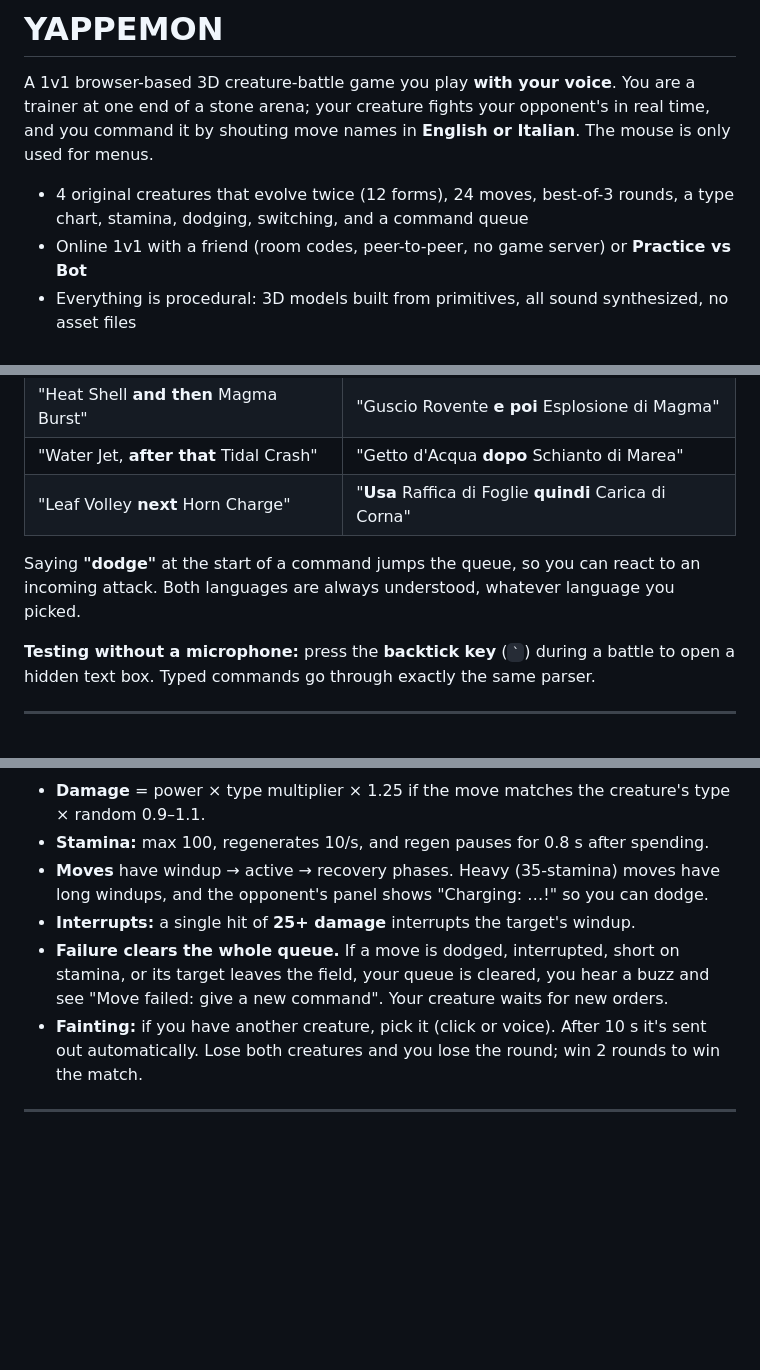
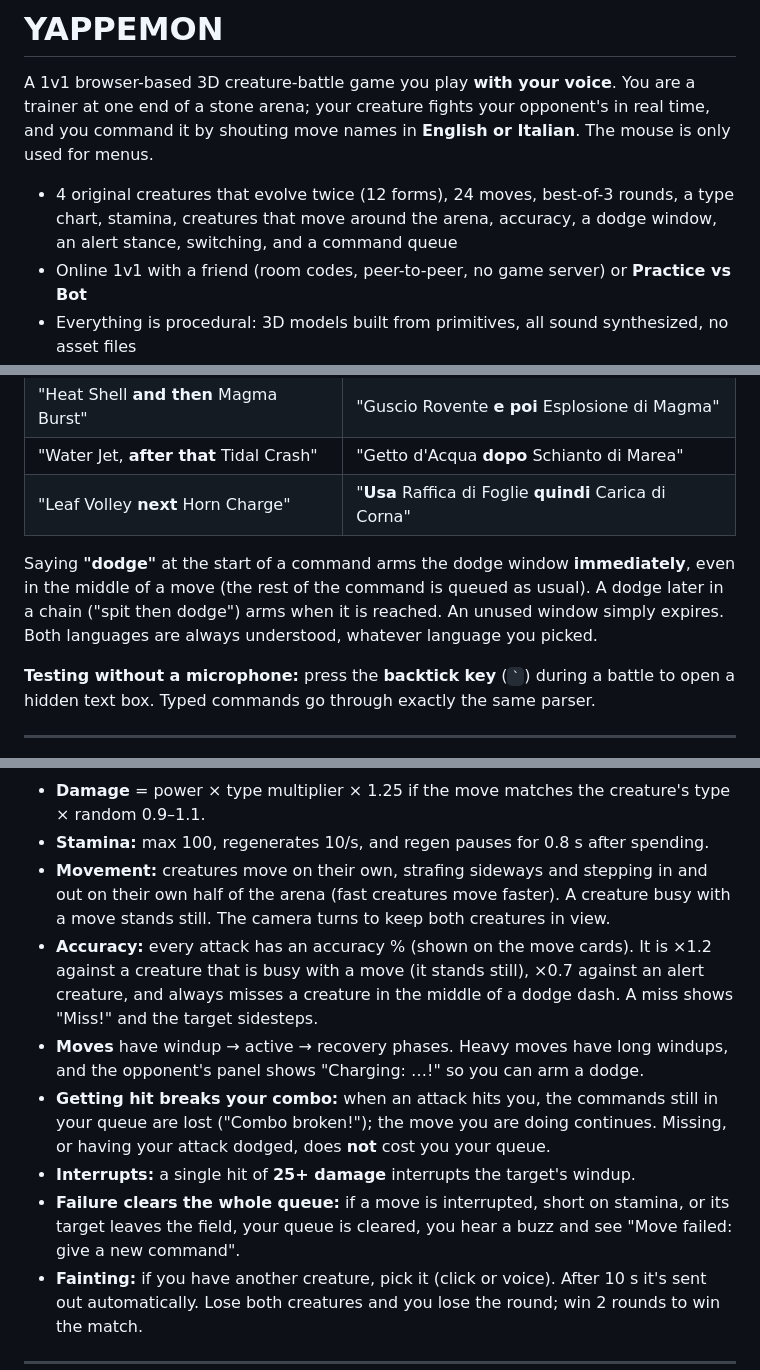
Before and after one commit to giovannialtamore00-create/yappemon, a Markdown page: README.md, 3 parts joined by grey strips. GitHub-like rendering; blank space fills up the shorter version.

```diff
--- a/README.md
+++ b/README.md
@@ -2,7 +2,7 @@
 
 A 1v1 browser-based 3D creature-battle game you play **with your voice**. You are a trainer at one end of a stone arena; your creature fights your opponent's in real time, and you command it by shouting move names in **English or Italian**. The mouse is only used for menus.
 
-- 4 original creatures that evolve twice (12 forms), 24 moves, best-of-3 rounds, a type chart, stamina, dodging, switching, and a command queue
+- 4 original creatures that evolve twice (12 forms), 24 moves, best-of-3 rounds, a type chart, stamina, creatures that move around the arena, accuracy, a dodge window, an alert stance, switching, and a command queue
 - Online 1v1 with a friend (room codes, peer-to-peer, no game server) or **Practice vs Bot**
 - Everything is procedural: 3D models built from primitives, all sound synthesized, no asset files
 
@@ -157,7 +161,7 @@ Short keywords work too, for example *magma*, *jet*, *lance*, *spit*, *quake*, *
 | "Water Jet, **after that** Tidal Crash" | "Getto d'Acqua **dopo** Schianto di Marea" |
 | "Leaf Volley **next** Horn Charge" | "**Usa** Raffica di Foglie **quindi** Carica di Corna" |
 
-Saying **"dodge"** at the start of a command jumps the queue, so you can react to an incoming attack. Both languages are always understood, whatever language you picked.
+Saying **"dodge"** at the start of a command arms the dodge window **immediately**, even in the middle of a move (the rest of the command is queued as usual). A dodge later in a chain ("spit then dodge") arms when it is reached. An unused window simply expires. Both languages are always understood, whatever language you picked.
 
 **Testing without a microphone:** press the **backtick key** (`` ` ``) during a battle to open a hidden text box. Typed commands go through exactly the same parser.
 
@@ -185,9 +189,12 @@ Saying **"dodge"** at the start of a command jumps the queue, so you can react t
 
 - **Damage** = power × type multiplier × 1.25 if the move matches the creature's type × random 0.9–1.1.
 - **Stamina:** max 100, regenerates 10/s, and regen pauses for 0.8 s after spending.
-- **Moves** have windup → active → recovery phases. Heavy (35-stamina) moves have long windups, and the opponent's panel shows "Charging: …!" so you can dodge.
+- **Movement:** creatures move on their own, strafing sideways and stepping in and out on their own half of the arena (fast creatures move faster). A creature busy with a move stands still. The camera turns to keep both creatures in view.
+- **Accuracy:** every attack has an accuracy % (shown on the move cards). It is ×1.2 against a creature that is busy with a move (it stands still), ×0.7 against an alert creature, and always misses a creature in the middle of a dodge dash. A miss shows "Miss!" and the target sidesteps.
+- **Moves** have windup → active → recovery phases. Heavy moves have long windups, and the opponent's panel shows "Charging: …!" so you can arm a dodge.
+- **Getting hit breaks your combo:** when an attack hits you, the commands still in your queue are lost ("Combo broken!"); the move you are doing continues. Missing, or having your attack dodged, does **not** cost you your queue.
 - **Interrupts:** a single hit of **25+ damage** interrupts the target's windup.
-- **Failure clears the whole queue.** If a move is dodged, interrupted, short on stamina, or its target leaves the field, your queue is cleared, you hear a buzz and see "Move failed: give a new command". Your creature waits for new orders.
+- **Failure clears the whole queue:** if a move is interrupted, short on stamina, or its target leaves the field, your queue is cleared, you hear a buzz and see "Move failed: give a new command".
 - **Fainting:** if you have another creature, pick it (click or voice). After 10 s it's sent out automatically. Lose both creatures and you lose the round; win 2 rounds to win the match.
 
 ---
```
Also changed, not shown: other parts of README.md (+36 -32 lines), DECISIONS.md (+4 -0 lines).
